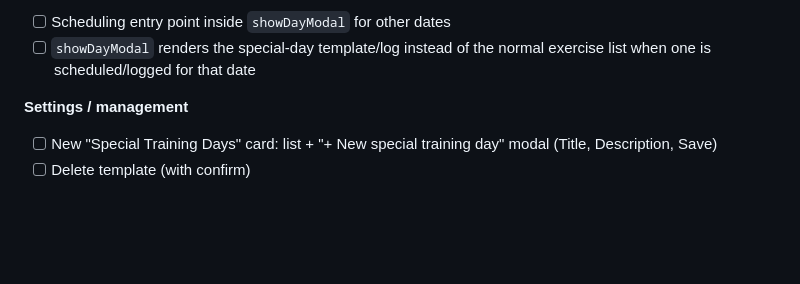
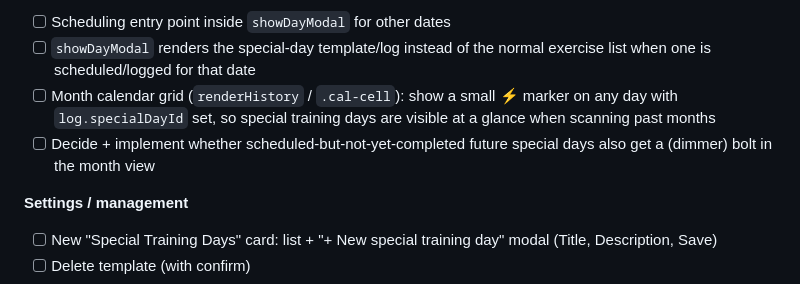
Before and after one commit to aaaltive/workout-tracker, a Markdown page: TODO.md, the part around the change. Drawn GitHub-style; blank space fills up the shorter version.

```diff
--- a/TODO.md
+++ b/TODO.md
@@ -46,6 +46,11 @@ same as prior work. Check items off as they land.
 - [ ] Scheduling entry point inside `showDayModal` for other dates
 - [ ] `showDayModal` renders the special-day template/log instead of the
       normal exercise list when one is scheduled/logged for that date
+- [ ] Month calendar grid (`renderHistory` / `.cal-cell`): show a small ⚡
+      marker on any day with `log.specialDayId` set, so special training
+      days are visible at a glance when scanning past months
+- [ ] Decide + implement whether scheduled-but-not-yet-completed future
+      special days also get a (dimmer) bolt in the month view
 
 **Settings / management**
 - [ ] New "Special Training Days" card: list + "+ New special training
```
Also changed, not shown: IMPLEMENTATION_PLAN.md (+25 -0 lines).
